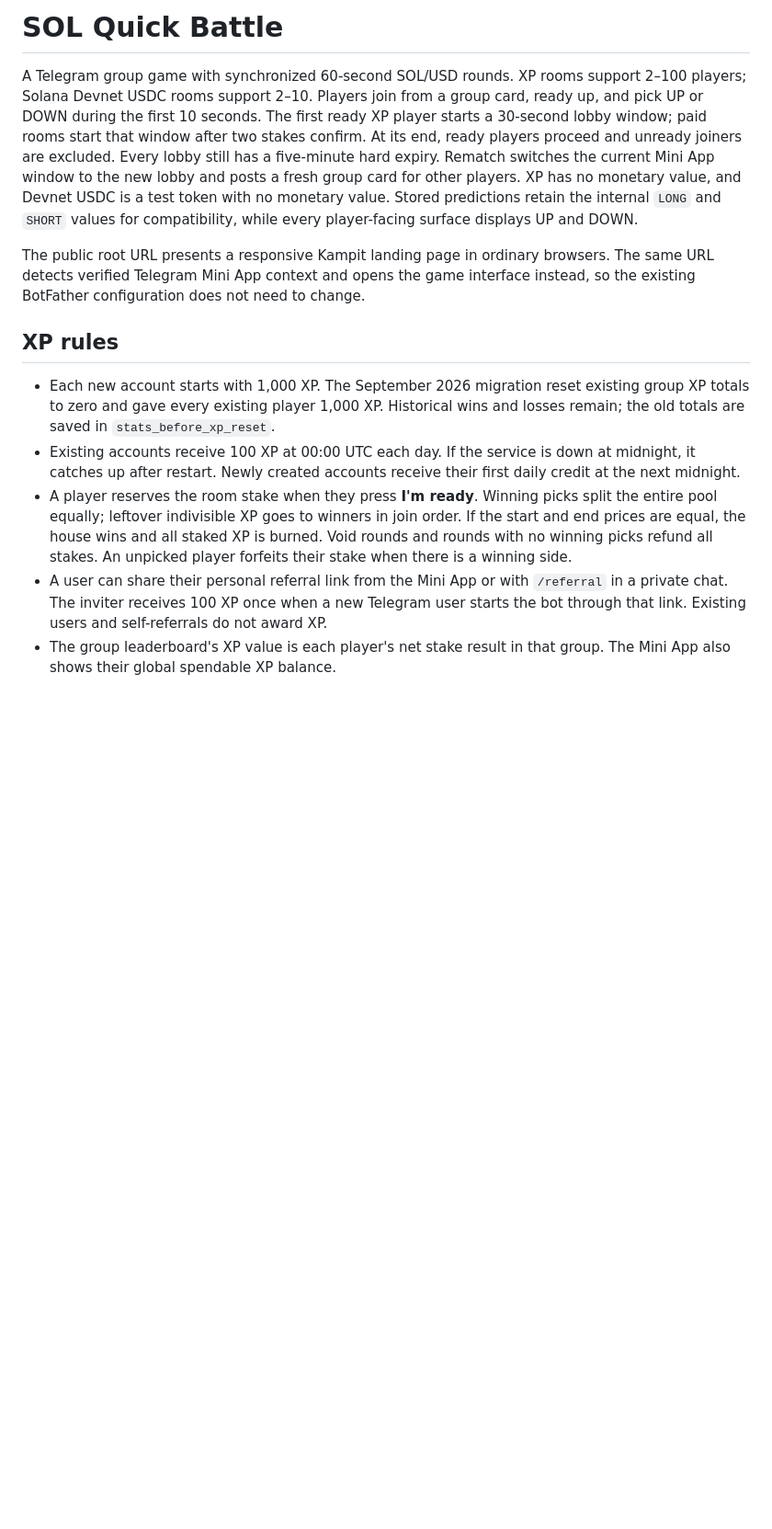
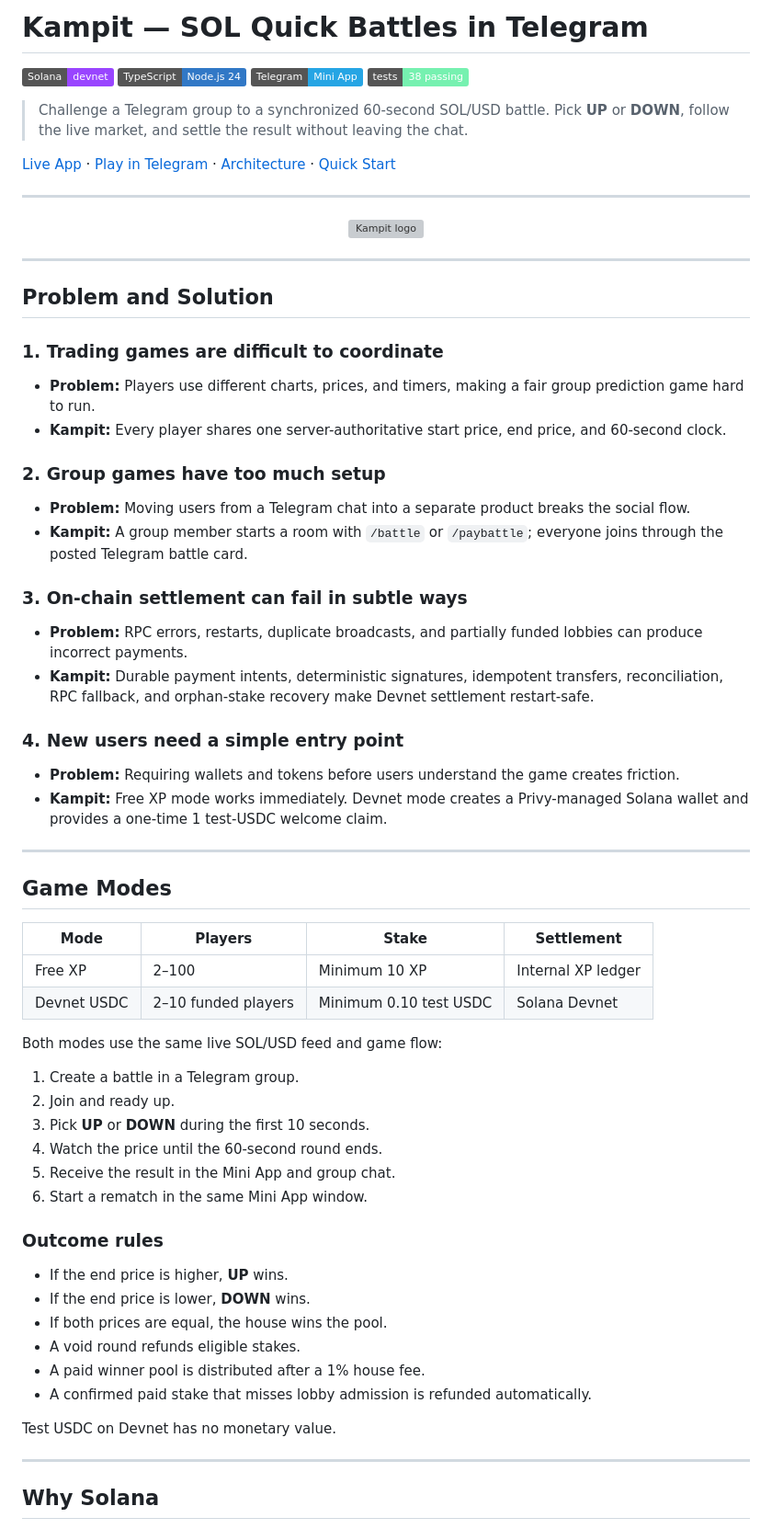
Before and after one commit to tleubayev/kampit, a Markdown page: README.md, the part around one of its changes. Shown at 92% size. Drawn GitHub-style; badges without logos; blank space fills up the shorter version; grey boxes are pictures that could not be loaded.

```diff
--- a/README.md
+++ b/README.md
@@ -1,13 +1,74 @@
-# SOL Quick Battle
+# Kampit — SOL Quick Battles in Telegram
 
-A Telegram group game with synchronized 60-second SOL/USD rounds. XP rooms support 2–100 players; Solana Devnet USDC rooms support 2–10. Players join from a group card, ready up, and pick UP or DOWN during the first 10 seconds. The first ready XP player starts a 30-second lobby window; paid rooms start that window after two stakes confirm. At its end, ready players proceed and unready joiners are excluded. Every lobby still has a five-minute hard expiry. Rematch switches the current Mini App window to the new lobby and posts a fresh group card for other players. XP has no monetary value, and Devnet USDC is a test token with no monetary value. Stored predictions retain the internal `LONG` and `SHORT` values for compatibility, while every player-facing surface displays UP and DOWN.
+[![Solana](https://img.shields.io/badge/Solana-devnet-9945FF)](https://solana.com)
+[![TypeScript](https://img.shields.io/badge/TypeScript-Node.js%2024-3178C6)](https://www.typescriptlang.org/)
+[![Telegram](https://img.shields.io/badge/Telegram-Mini%20App-26A5E4)](https://t.me/Kampit_robot)
+[![Tests](https://img.shields.io/badge/tests-38%20passing-76f1b0)](#testing)
 
-The public root URL presents a responsive Kampit landing page in ordinary browsers. The same URL detects verified Telegram Mini App context and opens the game interface instead, so the existing BotFather configuration does not need to change.
+> Challenge a Telegram group to a synchronized 60-second SOL/USD battle. Pick **UP** or **DOWN**, follow the live market, and settle the result without leaving the chat.
 
-## XP rules
+[Live App](https://kampit.up.railway.app) · [Play in Telegram](https://t.me/Kampit_robot) · [Architecture](#architecture) · [Quick Start](#quick-start)
 
-- Each new account starts with 1,000 XP. The September 2026 migration reset existing group XP totals to zero and gave every existing player 1,000 XP. Historical wins and losses remain; the old totals are saved in `stats_before_xp_reset`.
-- Existing accounts receive 100 XP at 00:00 UTC each day. If the service is down at midnight, it catches up after restart. Newly created accounts receive their first daily credit at the next midnight.
-- A player reserves the room stake when they press **I'm ready**. Winning picks split the entire pool equally; leftover indivisible XP goes to winners in join order. If the start and end prices are equal, the house wins and all staked XP is burned. Void rounds and rounds with no winning picks refund all stakes. An unpicked player forfeits their stake when there is a winning side.
-- A user can share their personal referral link from the Mini App or with `/referral` in a private chat. The inviter receives 100 XP once when a new Telegram user starts the bot through that link. Existing users and self-referrals do not award XP.
-- The group leaderboard's XP value is each player's net stake result in that group. The Mini App also shows their global spendable XP balance.
+---
+
+<p align="center">
+  <img src="public/kampit-logo.svg" alt="Kampit logo" width="220">
+</p>
+
+---
+
+## Problem and Solution
+
+### 1. Trading games are difficult to coordinate
+
+- **Problem:** Players use different charts, prices, and timers, making a fair group prediction game hard to run.
+- **Kampit:** Every player shares one server-authoritative start price, end price, and 60-second clock.
+
+### 2. Group games have too much setup
+
+- **Problem:** Moving users from a Telegram chat into a separate product breaks the social flow.
+- **Kampit:** A group member starts a room with `/battle` or `/paybattle`; everyone joins through the posted Telegram battle card.
+
+### 3. On-chain settlement can fail in subtle ways
+
+- **Problem:** RPC errors, restarts, duplicate broadcasts, and partially funded lobbies can produce incorrect payments.
+- **Kampit:** Durable payment intents, deterministic signatures, idempotent transfers, reconciliation, RPC fallback, and orphan-stake recovery make Devnet settlement restart-safe.
+
+### 4. New users need a simple entry point
+
+- **Problem:** Requiring wallets and tokens before users understand the game creates friction.
+- **Kampit:** Free XP mode works immediately. Devnet mode creates a Privy-managed Solana wallet and provides a one-time 1 test-USDC welcome claim.
+
+---
+
+## Game Modes
+
+| Mode | Players | Stake | Settlement |
+|------|---------|-------|------------|
+| Free XP | 2–100 | Minimum 10 XP | Internal XP ledger |
+| Devnet USDC | 2–10 funded players | Minimum 0.10 test USDC | Solana Devnet |
+
+Both modes use the same live SOL/USD feed and game flow:
+
+1. Create a battle in a Telegram group.
+2. Join and ready up.
+3. Pick **UP** or **DOWN** during the first 10 seconds.
+4. Watch the price until the 60-second round ends.
+5. Receive the result in the Mini App and group chat.
+6. Start a rematch in the same Mini App window.
+
+### Outcome rules
+
+- If the end price is higher, **UP** wins.
+- If the end price is lower, **DOWN** wins.
+- If both prices are equal, the house wins the pool.
+- A void round refunds eligible stakes.
+- A paid winner pool is distributed after a 1% house fee.
+- A confirmed paid stake that misses lobby admission is refunded automatically.
+
+Test USDC on Devnet has no monetary value.
+
+---
+
+## Why Solana
+
```
Also changed, not shown: other parts of README.md (+177 -54 lines).
